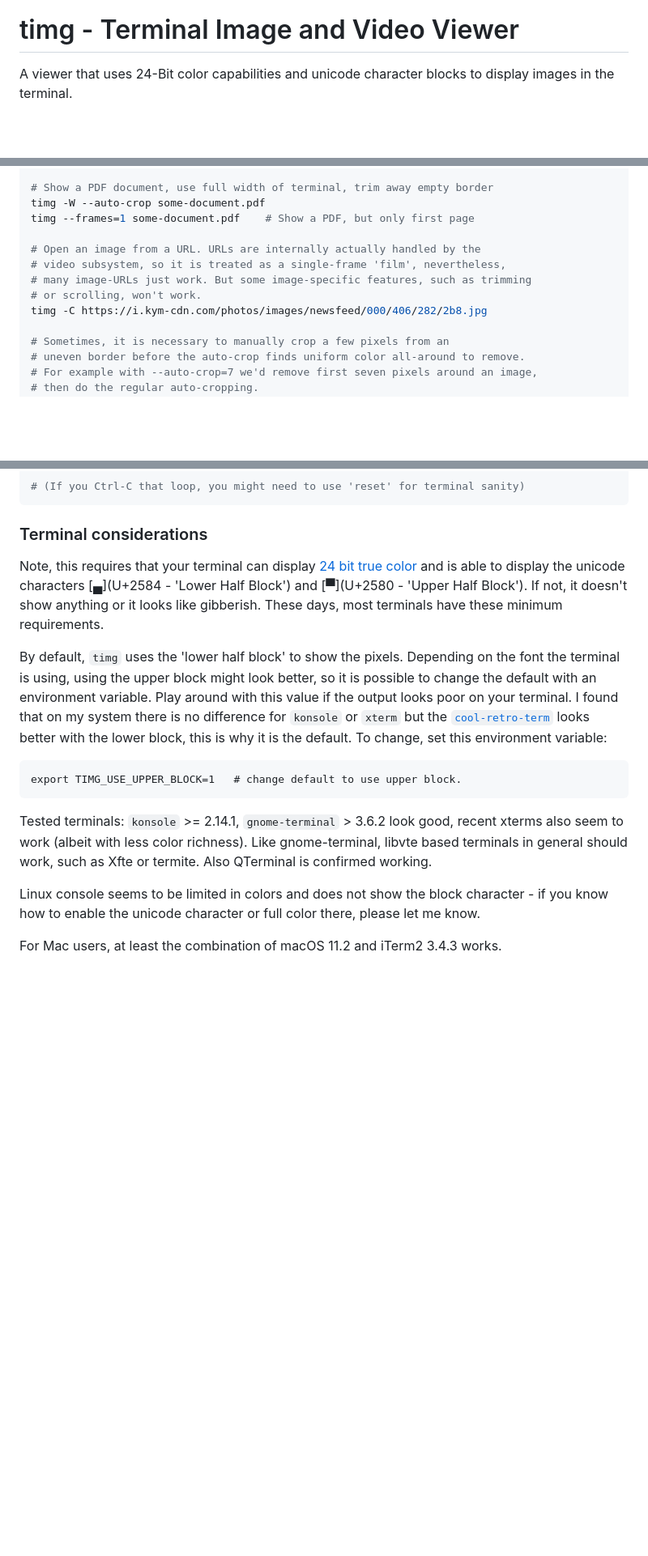
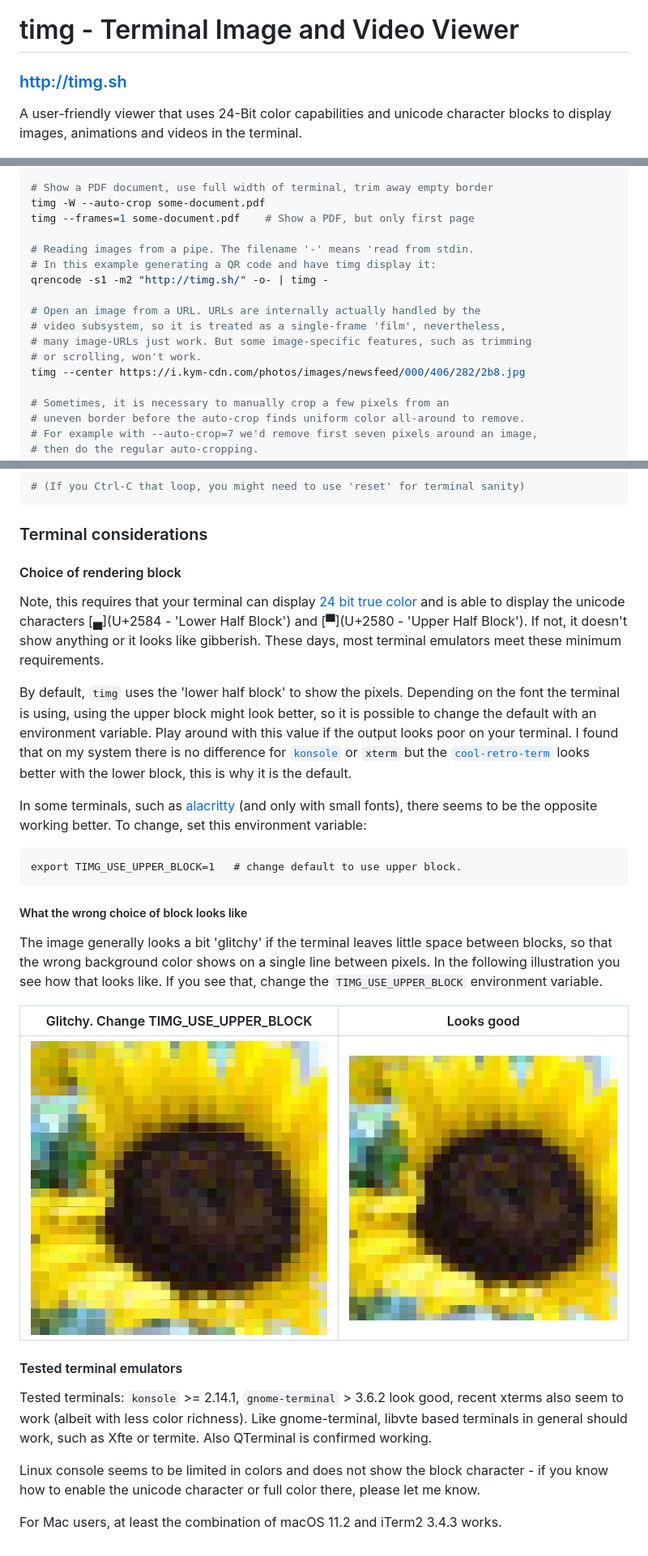
Before and after one commit to hzeller/timg, a Markdown page: README.md, 3 parts joined by grey strips. Shown at 81% size. Rendered like a GitHub page; pictures changed too: img/block-ok.png (added), img/needs-block-change.png (added); blank space fills up the shorter version.

Commit message:
Update README with visualization of how bad block rendering looks like.
Also
  * Add -bnone for no background color choice.
  * Update examples: scrolling text looks better in transparent.
  * If there is an issue with background color parsing: just print
    message, but otherwise proceed (instead of bailing completely).

````diff
--- a/README.md
+++ b/README.md
@@ -5,8 +5,10 @@
 timg - Terminal Image and Video Viewer
 ======================================
 
-A viewer that uses 24-Bit color capabilities and unicode character blocks
-to display images in the terminal.
+### http://timg.sh
+
+A user-friendly viewer that uses 24-Bit color capabilities and unicode
+character blocks to display images, animations and videos in the terminal.
 
 ![](./img/sunflower-term.png)
 
@@ -157,11 +159,15 @@ locate "*.jpg" > /tmp/allimg.txt ; timg -f /tmp/allimg.txt
 timg -W --auto-crop some-document.pdf
 timg --frames=1 some-document.pdf    # Show a PDF, but only first page
 
+# Reading images from a pipe. The filename '-' means 'read from stdin.
+# In this example generating a QR code and have timg display it:
+qrencode -s1 -m2 "http://timg.sh/" -o- | timg -
+
 # Open an image from a URL. URLs are internally actually handled by the
 # video subsystem, so it is treated as a single-frame 'film', nevertheless,
 # many image-URLs just work. But some image-specific features, such as trimming
 # or scrolling, won't work.
-timg -C https://i.kym-cdn.com/photos/images/newsfeed/000/406/282/2b8.jpg
+timg --center https://i.kym-cdn.com/photos/images/newsfeed/000/406/282/2b8.jpg
 
 # Sometimes, it is necessary to manually crop a few pixels from an
 # uneven border before the auto-crop finds uniform color all-around to remove.
@@ -246,23 +252,41 @@ while : ; do xzcat... ; done
 
 ### Terminal considerations
 
+#### Choice of rendering block
 Note, this requires that your terminal can display
 [24 bit true color][24-bit-term] and is able to display the unicode
 characters [▄](U+2584 - 'Lower Half Block') and [▀](U+2580 - 'Upper Half Block').
 If not, it doesn't show anything or it looks like gibberish. These days, most
-terminals have these minimum requirements.
+terminal emulators meet these minimum requirements.
 
 By default, `timg` uses the 'lower half block' to show the pixels. Depending
 on the font the terminal is using, using the upper block might look better,
 so it is possible to change the default with an environment variable.
 Play around with this value if the output looks poor on your terminal. I found
-that on my system there is no difference for `konsole` or `xterm` but the
-[`cool-retro-term`][cool-retro-term] looks better with the lower block, this is why it is the
-default. To change, set this environment variable:
+that on my system there is no difference for [`konsole`][konsole] or `xterm` but the
+[`cool-retro-term`][cool-retro-term] looks better with the lower block, this is why it is the default.
+
+In some terminals, such as [alacritty] (and only with small fonts), there
+seems to be the opposite working better. To change, set this environment
+variable:
 
 ```
 export TIMG_USE_UPPER_BLOCK=1   # change default to use upper block.
 ```
+
+##### What the wrong choice of block looks like
+
+The image generally looks a bit 'glitchy' if the terminal leaves little
+space between blocks, so that the wrong background color shows on a single
+line between pixels. In the following illustration you see how that looks like.
+If you see that, change the `TIMG_USE_UPPER_BLOCK` environment variable.
+
+Glitchy. Change TIMG_USE_UPPER_BLOCK| Looks good
+------------------------------------|-------------------------------|
+![](img/needs-block-change.png)     | ![](img/block-ok.png)|
+
+
+#### Tested terminal emulators
 
 Tested terminals: `konsole` >= 2.14.1, `gnome-terminal` > 3.6.2 look good,
 recent xterms also seem to work (albeit with less color richness).
````
Also changed, not shown: other parts of README.md (+5 -3 lines), 5 other files.
